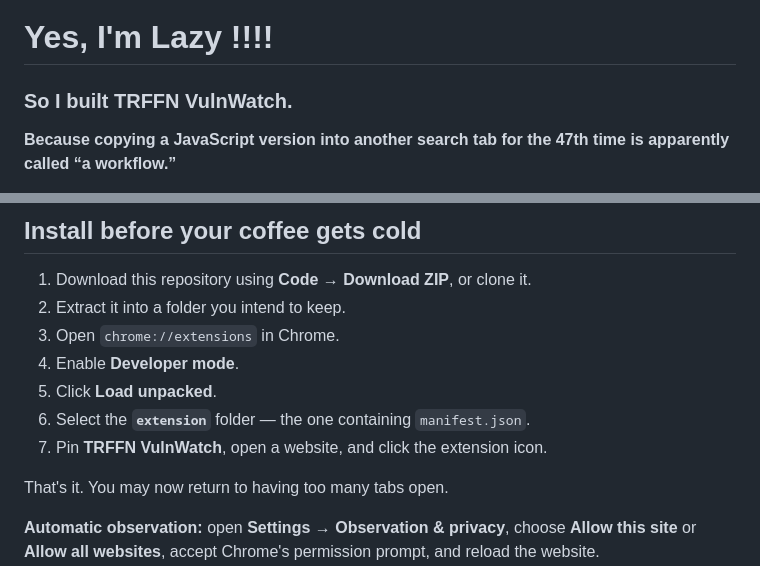
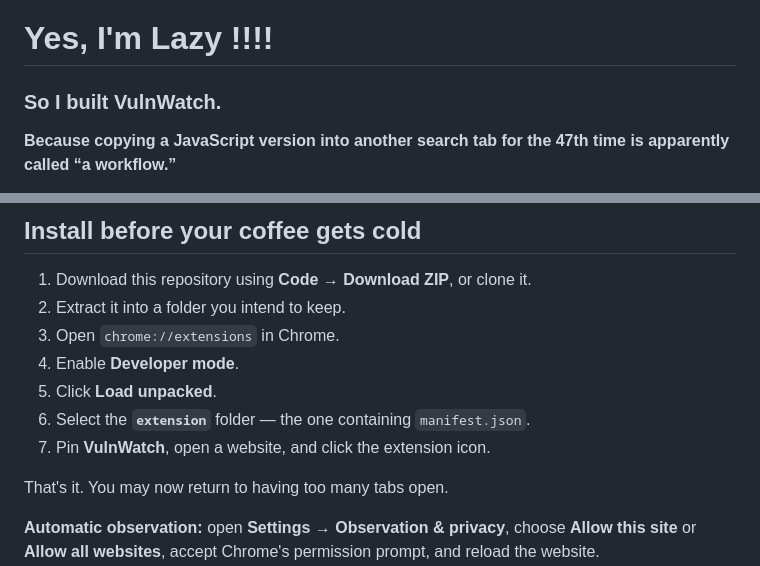
Before and after one commit to TrffnSec/VulnWatch, a Markdown page: README.md, 2 parts joined by grey strips. Drawn GitHub-style.

Commit message:
Rename TRFFN VulnWatch to VulnWatch in README

```diff
--- a/README.md
+++ b/README.md
@@ -1,6 +1,6 @@
 # Yes, I'm Lazy !!!!
 
-### So I built TRFFN VulnWatch.
+### So I built VulnWatch.
 
 **Because copying a JavaScript version into another search tab for the 47th time is apparently called “a workflow.”**
 
@@ -55,7 +55,7 @@ No account is required for the core extension. No build step is required to inst
 4. Enable **Developer mode**.
 5. Click **Load unpacked**.
 6. Select the **`extension`** folder — the one containing `manifest.json`.
-7. Pin **TRFFN VulnWatch**, open a website, and click the extension icon.
+7. Pin **VulnWatch**, open a website, and click the extension icon.
 
 That's it. You may now return to having too many tabs open.
 
```
